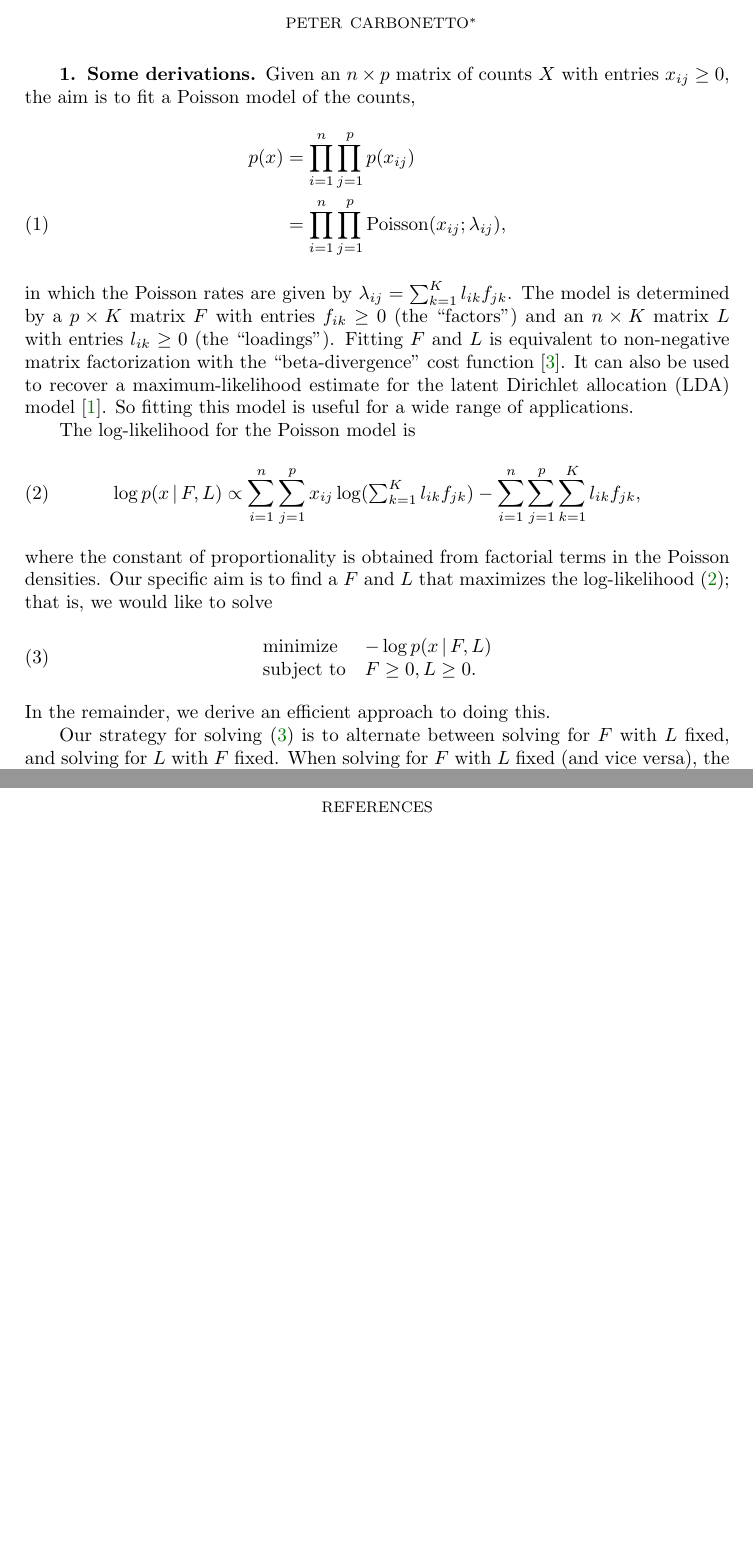
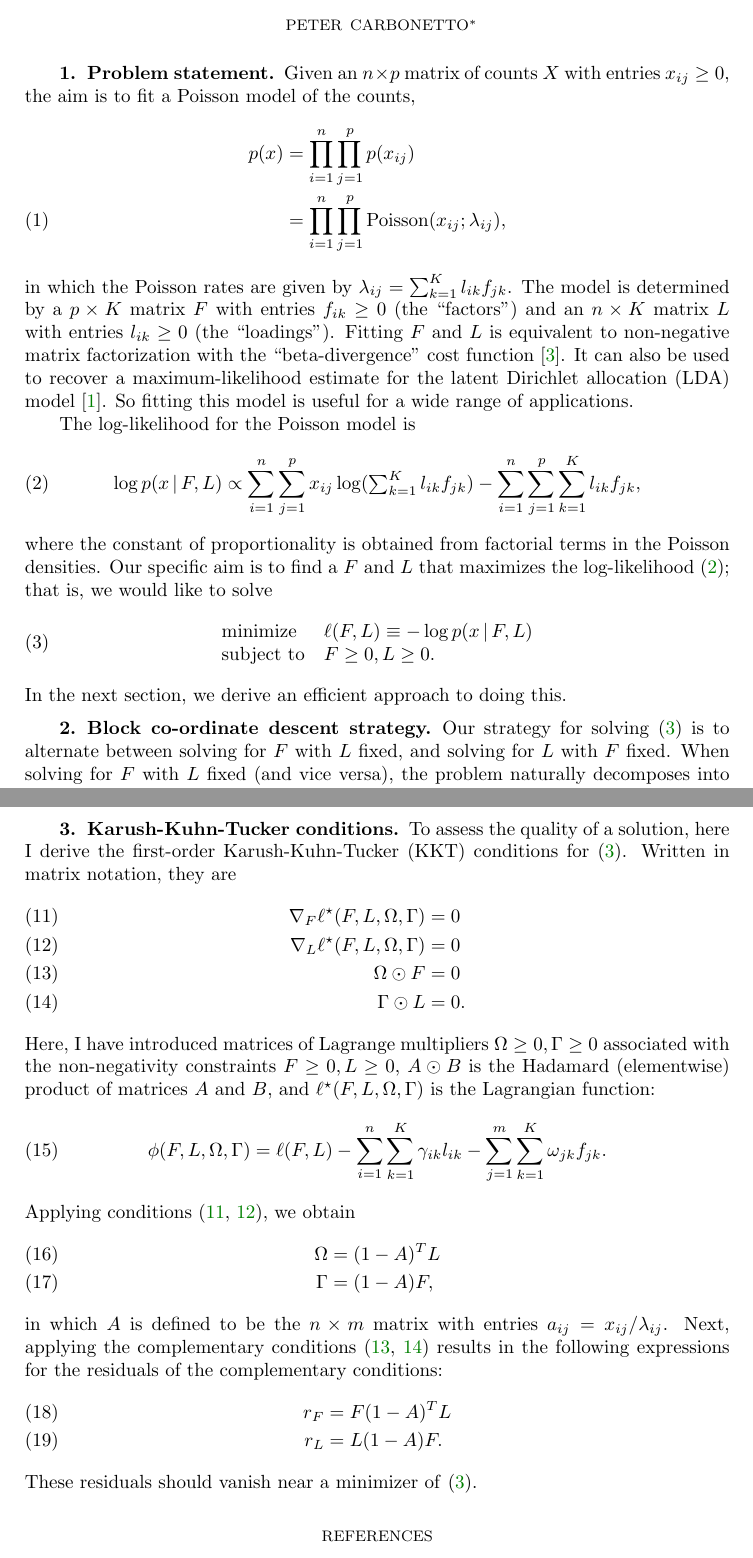
Before and after one commit to stephenslab/fastTopics, a LaTeX paper (inst/derivations/fast-topics.tex): two parts of pages 1 and 3 of 3, joined at a grey line, cut so that both start at the same text, the shorter picture padded with empty space. Compiled offline with pdfLaTeX; a missing bibliography style is replaced by a similar one.

Commit message:
Added derivation of KKT conditions to Latex.

```diff
--- a/inst/derivations/fast-topics.tex
+++ b/inst/derivations/fast-topics.tex
@@ -15,7 +15,7 @@
 
 \maketitle
 
-\section{Some derivations}
+\section{Problem statement}
 
 Given an $n \times p$ matrix of counts $X$ with entries $x_{ij} \geq
 0$, the aim is to fit a Poisson model of the counts,
@@ -48,13 +48,14 @@ that maximizes the log-likelihood \eqref{eq:poisson-log-likelihood};
 that is, we would like to solve
 \begin{equation}
 \begin{array}{ll}
-\mbox{minimize} & -\log p(x \,|\, F, L) \\
+\mbox{minimize} & \ell(F,L) \equiv -\log p(x \,|\, F, L) \\
 \mbox{subject to} & F \geq 0, L \geq 0.
 \end{array}
 \label{eq:problem}
 \end{equation}
-In the remainder, we derive an efficient approach to
-doing this.
+In the next section, we derive an efficient approach to doing this.
+
+\section{Block co-ordinate descent strategy}
 
 Our strategy for solving \eqref{eq:problem} is to alternate between
 solving for $F$ with $L$ fixed, and solving for $L$ with $F$
@@ -141,6 +142,42 @@ improvement in the solution to the modified subproblem will produce an
 improvement in the solution to the original subproblem, and vice
 versa.
 
+\section{Karush-Kuhn-Tucker conditions}
+
+To assess the quality of a solution, here I derive the first-order
+Karush-Kuhn-Tucker (KKT) conditions for \eqref{eq:problem}. Written
+in matrix notation, they are
+\begin{align}
+\nabla_F \ell^{\star}(F,L,\Omega,\Gamma) &= 0 \label{eq:kkt-1} \\
+\nabla_L \ell^{\star}(F,L,\Omega,\Gamma) &= 0 \label{eq:kkt-2} \\
+\Omega \odot F &= 0 \label{eq:kkt-3} \\
+\Gamma \odot L &= 0 \label{eq:kkt-4}.
+\end{align}
+Here, I have introduced matrices of Lagrange multipliers $\Omega \geq
+0, \Gamma \geq 0$ associated with the non-negativity constraints $F
+\geq 0, L \geq 0$, $A \odot B$ is the Hadamard (elementwise) product
+of matrices $A$ and $B$, and $\ell^{\star}(F, L, \Omega, \Gamma)$ is the
+Lagrangian function:
+\begin{equation}
+\phi(F, L, \Omega, \Gamma) = \ell(F,L)
+- \sum_{i=1}^n \sum_{k=1}^K \gamma_{ik} l_{ik}
+- \sum_{j=1}^m \sum_{k=1}^K \omega_{jk} f_{jk}.
+\end{equation}
+Applying conditions (\ref{eq:kkt-1}, \ref{eq:kkt-2}), we obtain
+\begin{align}
+\Omega &= (1 - A)^TL \\
+\Gamma &= (1 - A)F,
+\end{align}
+in which $A$ is defined to be the $n \times m$ matrix with entries
+$a_{ij} = x_{ij} / \lambda_{ij}$. Next, applying the complementary
+conditions (\ref{eq:kkt-3}, \ref{eq:kkt-4}) results in the following
+expressions for the residuals of the complementary conditions:
+\begin{align}
+r_F &= F(1 - A)^TL \\
+r_L &= L(1 - A)F.
+\end{align}
+These residuals should vanish near a minimizer of \eqref{eq:problem}.
+
 \bibliographystyle{siamplain}
 \bibliography{fast-topics}
 
```
Also changed, not shown: inst/derivations/fast-topics.pdf.
